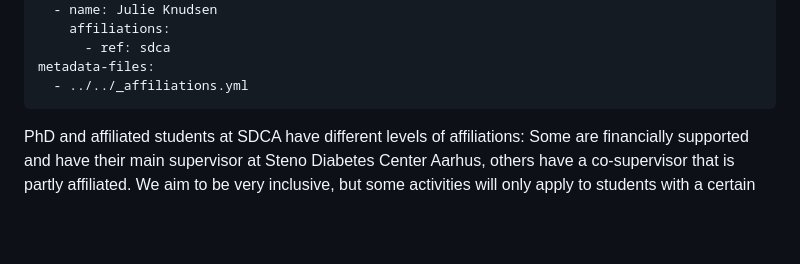
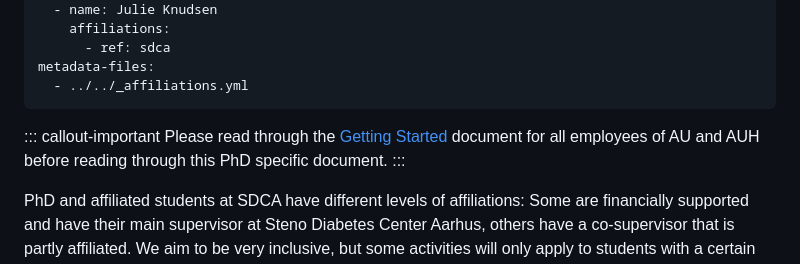
Before and after one commit to steno-aarhus/research, a Markdown page: onboarding/getting-started-phd/index.md, the part around the change. Rendered like a GitHub page; blank space fills up the shorter version.

Commit message:
callout block to get phd's to read getting started first

```diff
--- a/onboarding/getting-started-phd/index.md
+++ b/onboarding/getting-started-phd/index.md
@@ -12,6 +12,12 @@ author:
 metadata-files:
   - ../../_affiliations.yml
 ---
+
+::: callout-important
+Please read through the [Getting Started](../getting-started/index.Rmd)
+document for all employees of AU and AUH before reading through this PhD
+specific document.
+:::
 
 PhD and affiliated students at SDCA have different levels of
 affiliations: Some are financially supported and have their main
```
